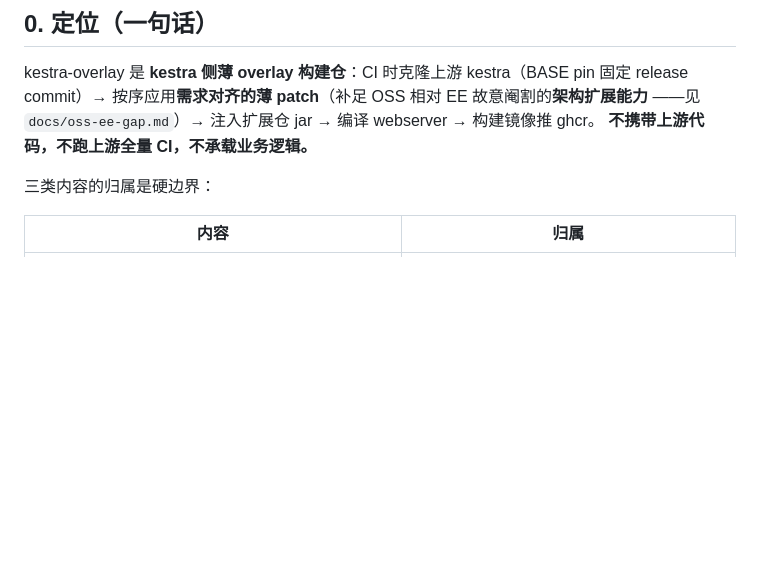
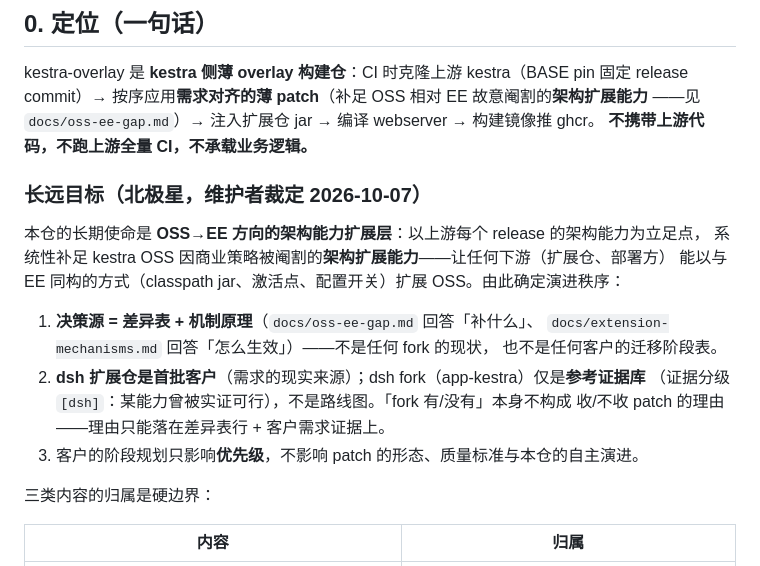
Before and after one commit to ai-specs/kestra-overlay, a Markdown page: AGENTS.md, the part around the change. GitHub-like rendering; blank space fills up the shorter version.

Commit message:
docs(charter): north star — independent OSS-to-EE capability extension layer
Decision source = gap table + extension mechanisms (what to fill / how it
takes effect), not any fork's shape nor any customer's migration phases.
dsh extension repos are the first customers; the dsh fork is demoted to a
reference evidence library ([dsh] grading), not a roadmap.

```diff
--- a/AGENTS.md
+++ b/AGENTS.md
@@ -10,6 +10,20 @@ kestra-overlay 是 **kestra 侧薄 overlay 构建仓**：CI 时克隆上游 kest
 release commit）→ 按序应用**需求对齐的薄 patch**（补足 OSS 相对 EE 故意阉割的**架构扩展能力**
 ——见 `docs/oss-ee-gap.md`）→ 注入扩展仓 jar → 编译 webserver → 构建镜像推 ghcr。
 **不携带上游代码，不跑上游全量 CI，不承载业务逻辑。**
+
+### 长远目标（北极星，维护者裁定 2026-10-07）
+
+本仓的长期使命是 **OSS→EE 方向的架构能力扩展层**：以上游每个 release 的架构能力为立足点，
+系统性补足 kestra OSS 因商业策略被阉割的**架构扩展能力**——让任何下游（扩展仓、部署方）
+能以与 EE 同构的方式（classpath jar、激活点、配置开关）扩展 OSS。由此确定演进秩序：
+
+1. **决策源 = 差异表 + 机制原理**（`docs/oss-ee-gap.md` 回答「补什么」、
+   `docs/extension-mechanisms.md` 回答「怎么生效」）——不是任何 fork 的现状，
+   也不是任何客户的迁移阶段表。
+2. **dsh 扩展仓是首批客户**（需求的现实来源）；dsh fork（app-kestra）仅是**参考证据库**
+   （证据分级 `[dsh]`：某能力曾被实证可行），不是路线图。「fork 有/没有」本身不构成
+   收/不收 patch 的理由——理由只能落在差异表行 + 客户需求证据上。
+3. 客户的阶段规划只影响**优先级**，不影响 patch 的形态、质量标准与本仓的自主演进。
 
 三类内容的归属是硬边界：
 
```
Also changed, not shown: README.md (+4 -0 lines).
